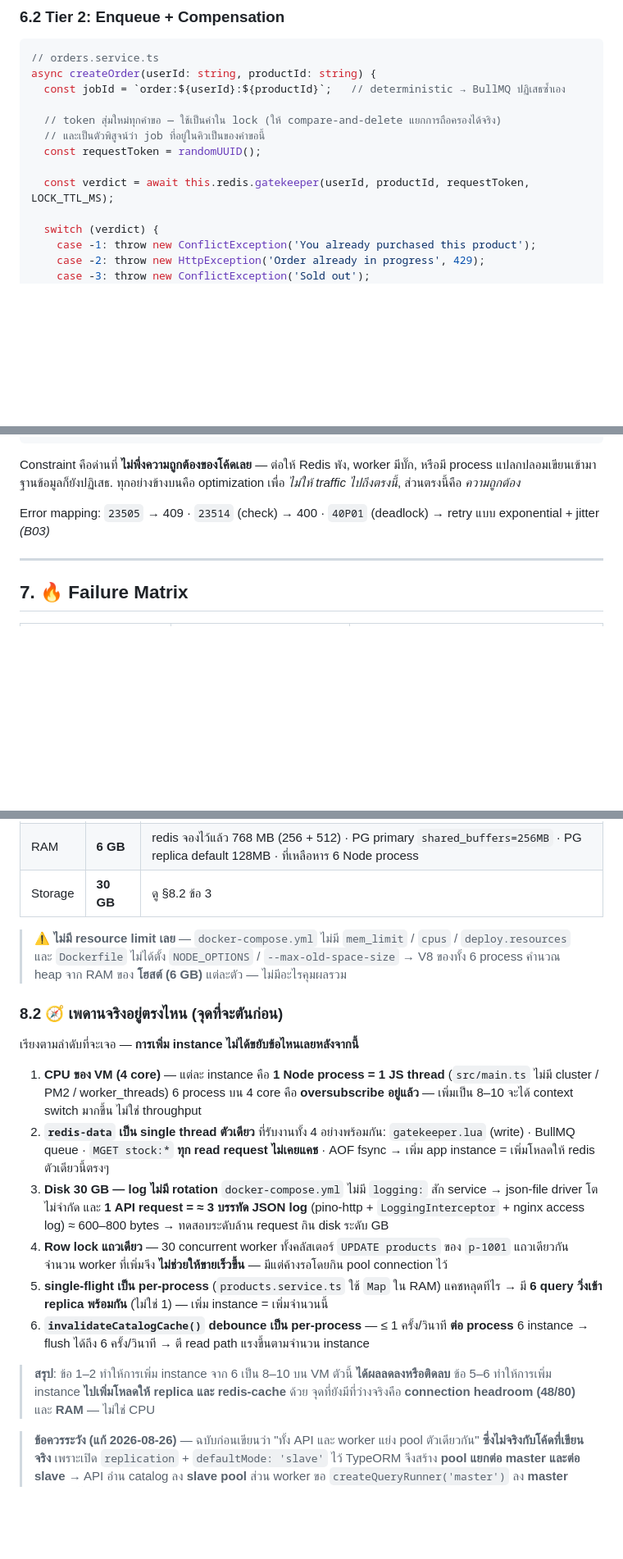
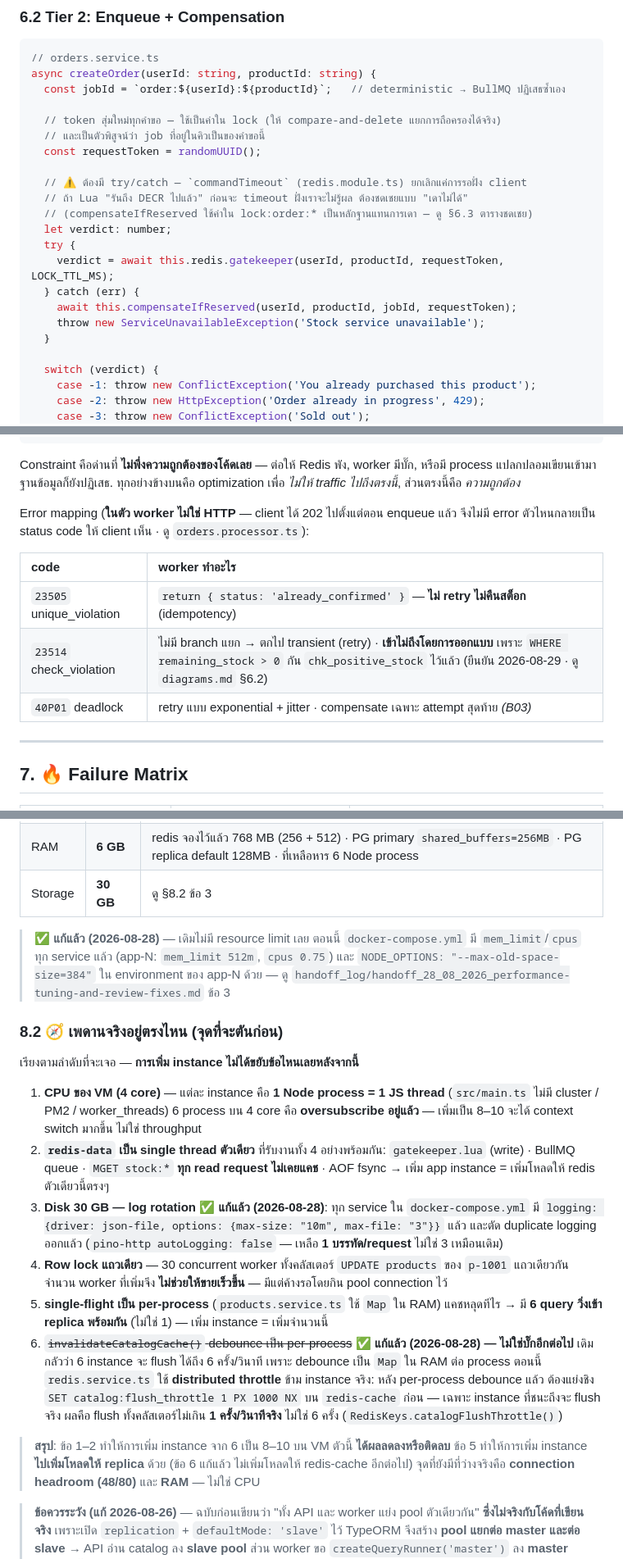
Before and after one commit to tophbeifong123/mini-project-backend-mobile, a Markdown page: docs/Architecture/architecture.md, 3 parts joined by grey strips. Shown at 82% size. Drawn GitHub-style; blank space fills up the shorter version.

Commit message:
docs(architecture): close the 23514 question and fix worker error mapping
Two leftovers from the 2026-08-29 doc audit, both now resolved with evidence
instead of being left as open questions.

diagrams.md §6.2 — the 23514 row was marked "ยังไม่ได้ตัดสินใจ" because the
processor has no dedicated branch for it and falls through to the transient
retry path. It should stay that way: 23514 is unreachable by design. The only
CHECK that the write path could violate is chk_positive_stock
(remaining_stock >= 0), but the UPDATE is guarded by WHERE remaining_stock > 0
(orders.processor.ts:67), so the lowest reachable value is exactly 0.
chk_stock_ceiling cannot be violated either — this path only decrements.
If 23514 ever does appear, it means someone changed that WHERE clause or a
writer outside the worker exists, which is worth alerting on for a different
reason than the table originally assumed.

architecture.md §6 — the error mapping line read "23505 -> 409 · 23514 -> 400",
which is wrong regardless of the above: these errors are raised inside the
BullMQ worker, long after the client received its 202 at enqueue time. None of
them can become an HTTP status code. Replaced with a table describing what the
worker actually does (return already_confirmed / retry / compensate on final
attempt).

Docs only — no code change.

Co-Authored-By: Claude Opus 5 <noreply@anthropic.com>
Claude-Session: https://claude.ai/code/session_011UAUFNYNNVhmMKrKAFahGJ

```diff
--- a/docs/Architecture/architecture.md
+++ b/docs/Architecture/architecture.md
@@ -543,7 +543,16 @@ async createOrder(userId: string, productId: string) {
   // และเป็นตัวพิสูจน์ว่า job ที่อยู่ในคิวเป็นของคำขอนี้
   const requestToken = randomUUID();
 
-  const verdict = await this.redis.gatekeeper(userId, productId, requestToken, LOCK_TTL_MS);
+  // ⚠️ ต้องมี try/catch — `commandTimeout` (redis.module.ts) ยกเลิกแค่การรอฝั่ง client
+  // ถ้า Lua "รันถึง DECR ไปแล้ว" ก่อนจะ timeout ฝั่งเราจะไม่รู้ผล ต้องชดเชยแบบ "เดาไม่ได้"
+  // (compensateIfReserved ใช้ค่าใน lock:order:* เป็นหลักฐานแทนการเดา — ดู §6.3 ตารางชดเชย)
+  let verdict: number;
+  try {
+    verdict = await this.redis.gatekeeper(userId, productId, requestToken, LOCK_TTL_MS);
+  } catch (err) {
+    await this.compensateIfReserved(userId, productId, jobId, requestToken);
+    throw new ServiceUnavailableException('Stock service unavailable');
+  }
 
   switch (verdict) {
     case -1: throw new ConflictException('You already purchased this product');
@@ -710,7 +719,13 @@ CONSTRAINT chk_positive_stock CHECK (remaining_stock >= 0)
 
 Constraint คือด่านที่ **ไม่พึ่งความถูกต้องของโค้ดเลย** — ต่อให้ Redis พัง, worker มีบั๊ก, หรือมี process แปลกปลอมเขียนเข้ามา ฐานข้อมูลก็ยังปฏิเสธ. ทุกอย่างข้างบนคือ optimization เพื่อ *ไม่ให้ traffic ไปถึงตรงนี้*, ส่วนตรงนี้คือ *ความถูกต้อง*
 
-Error mapping: `23505` → 409 · `23514` (check) → 400 · `40P01` (deadlock) → retry แบบ exponential + jitter *(B03)*
+Error mapping (**ในตัว worker ไม่ใช่ HTTP** — client ได้ 202 ไปตั้งแต่ตอน enqueue แล้ว จึงไม่มี error ตัวไหนกลายเป็น status code ให้ client เห็น · ดู `orders.processor.ts`):
+
+| code | worker ทำอะไร |
+| :--- | :--- |
+| `23505` unique_violation | `return { status: 'already_confirmed' }` — **ไม่ retry ไม่คืนสต็อก** (idempotency) |
+| `23514` check_violation | ไม่มี branch แยก → ตกไป transient (retry) · **เข้าไม่ถึงโดยการออกแบบ** เพราะ `WHERE remaining_stock > 0` กัน `chk_positive_stock` ไว้แล้ว (ยืนยัน 2026-08-29 · ดู `diagrams.md` §6.2) |
+| `40P01` deadlock | retry แบบ exponential + jitter · compensate เฉพาะ attempt สุดท้าย *(B03)* |
 
 ---
 
@@ -767,9 +782,9 @@ TypeORM replication สร้าง pool **แยกต่อ master และ
 | RAM | **6 GB** | redis จองไว้แล้ว 768 MB (256 + 512) · PG primary `shared_buffers=256MB` · PG replica default 128MB · ที่เหลือหาร 6 Node process |
 | Storage | **30 GB** | ดู §8.2 ข้อ 3 |
 
-> ⚠️ **ไม่มี resource limit เลย** — `docker-compose.yml` ไม่มี `mem_limit` / `cpus` / `deploy.resources`
-> และ `Dockerfile` ไม่ได้ตั้ง `NODE_OPTIONS` / `--max-old-space-size`
-> → V8 ของทั้ง 6 process คำนวณ heap จาก RAM ของ **โฮสต์ (6 GB)** แต่ละตัว — ไม่มีอะไรคุมผลรวม
+> ✅ **แก้แล้ว (2026-08-28)** — เดิมไม่มี resource limit เลย ตอนนี้ `docker-compose.yml` มี `mem_limit`/`cpus`
+> ทุก service แล้ว (app-N: `mem_limit 512m`, `cpus 0.75`) และ `NODE_OPTIONS: "--max-old-space-size=384"`
+> ใน environment ของ app-N ด้วย — ดู `handoff_log/handoff_28_08_2026_performance-tuning-and-review-fixes.md` ข้อ 3
 
 ### 8.2 🧭 เพดานจริงอยู่ตรงไหน (จุดที่จะตันก่อน)
 
@@ -780,18 +795,20 @@ TypeORM replication สร้าง pool **แยกต่อ master และ
 2. **`redis-data` เป็น single thread ตัวเดียว** ที่รับงานทั้ง 4 อย่างพร้อมกัน:
    `gatekeeper.lua` (write) · BullMQ queue · `MGET stock:*` **ทุก read request ไม่เคยแคช** · AOF fsync
    → เพิ่ม app instance = เพิ่มโหลดให้ redis ตัวเดียวนี้ตรงๆ
-3. **Disk 30 GB — log ไม่มี rotation** `docker-compose.yml` ไม่มี `logging:` สัก service → json-file driver โตไม่จำกัด
-   และ **1 API request = ≈ 3 บรรทัด JSON log** (pino-http + `LoggingInterceptor` + nginx access log) ≈ 600–800 bytes
-   → ทดสอบระดับล้าน request กิน disk ระดับ GB
+3. **Disk 30 GB — log rotation** ✅ **แก้แล้ว (2026-08-28)**: ทุก service ใน `docker-compose.yml` มี `logging: {driver: json-file, options: {max-size: "10m", max-file: "3"}}` แล้ว
+   และตัด duplicate logging ออกแล้ว (`pino-http autoLogging: false` — เหลือ **1 บรรทัด/request** ไม่ใช่ 3 เหมือนเดิม)
 4. **Row lock แถวเดียว** — 30 concurrent worker ทั้งคลัสเตอร์ `UPDATE products` ของ `p-1001` แถวเดียวกัน
    จำนวน worker ที่เพิ่มจึง **ไม่ช่วยให้ขายเร็วขึ้น** — มีแต่ค้างรอโดยกิน pool connection ไว้
 5. **single-flight เป็น per-process** (`products.service.ts` ใช้ `Map` ใน RAM)
    แคชหลุดทีไร → มี **6 query วิ่งเข้า replica พร้อมกัน** (ไม่ใช่ 1) — เพิ่ม instance = เพิ่มจำนวนนี้
-6. **`invalidateCatalogCache()` debounce เป็น per-process** — ≤ 1 ครั้ง/วินาที **ต่อ process**
-   6 instance → flush ได้ถึง 6 ครั้ง/วินาที → ตี read path แรงขึ้นตามจำนวน instance
+6. ~~`invalidateCatalogCache()` debounce เป็น per-process~~ ✅ **แก้แล้ว (2026-08-28) — ไม่ใช่บั๊กอีกต่อไป**
+   เดิมกลัวว่า 6 instance จะ flush ได้ถึง 6 ครั้ง/วินาที เพราะ debounce เป็น `Map` ใน RAM ต่อ process
+   ตอนนี้ `redis.service.ts` ใช้ **distributed throttle** ข้าม instance จริง: หลัง per-process debounce แล้ว
+   ต้องแย่งชิง `SET catalog:flush_throttle 1 PX 1000 NX` บน `redis-cache` ก่อน — เฉพาะ instance ที่ชนะถึงจะ flush จริง
+   ผลคือ flush ทั้งคลัสเตอร์ไม่เกิน **1 ครั้ง/วินาทีจริง** ไม่ใช่ 6 ครั้ง (`RedisKeys.catalogFlushThrottle()`)
 
 > **สรุป**: ข้อ 1–2 ทำให้การเพิ่ม instance จาก 6 เป็น 8–10 บน VM ตัวนี้ **ได้ผลลดลงหรือติดลบ**
-> ข้อ 5–6 ทำให้การเพิ่ม instance **ไปเพิ่มโหลดให้ replica และ redis-cache** ด้วย
+> ข้อ 5 ทำให้การเพิ่ม instance **ไปเพิ่มโหลดให้ replica** ด้วย (ข้อ 6 แก้แล้ว ไม่เพิ่มโหลดให้ redis-cache อีกต่อไป)
 > จุดที่ยังมีที่ว่างจริงคือ **connection headroom (48/80)** และ **RAM** — ไม่ใช่ CPU
 
 > **ข้อควรระวัง (แก้ 2026-08-26)** — ฉบับก่อนเขียนว่า "ทั้ง API และ worker แย่ง pool ตัวเดียวกัน" **ซึ่งไม่จริงกับโค้ดที่เขียนจริง**
```
Also changed, not shown: docs/Architecture/diagrams.md (+5 -1 lines).
